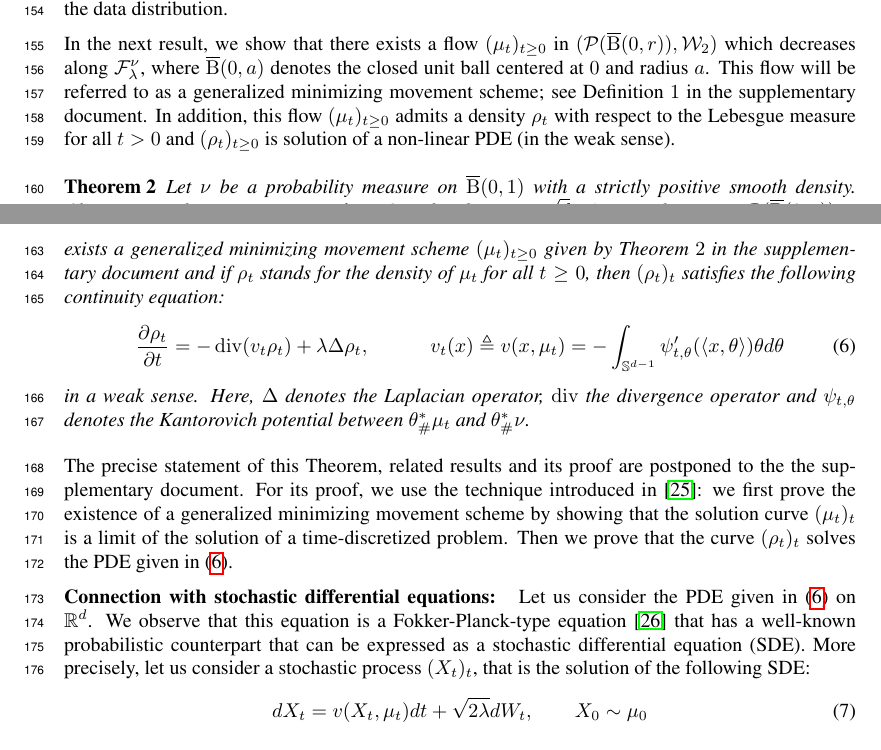
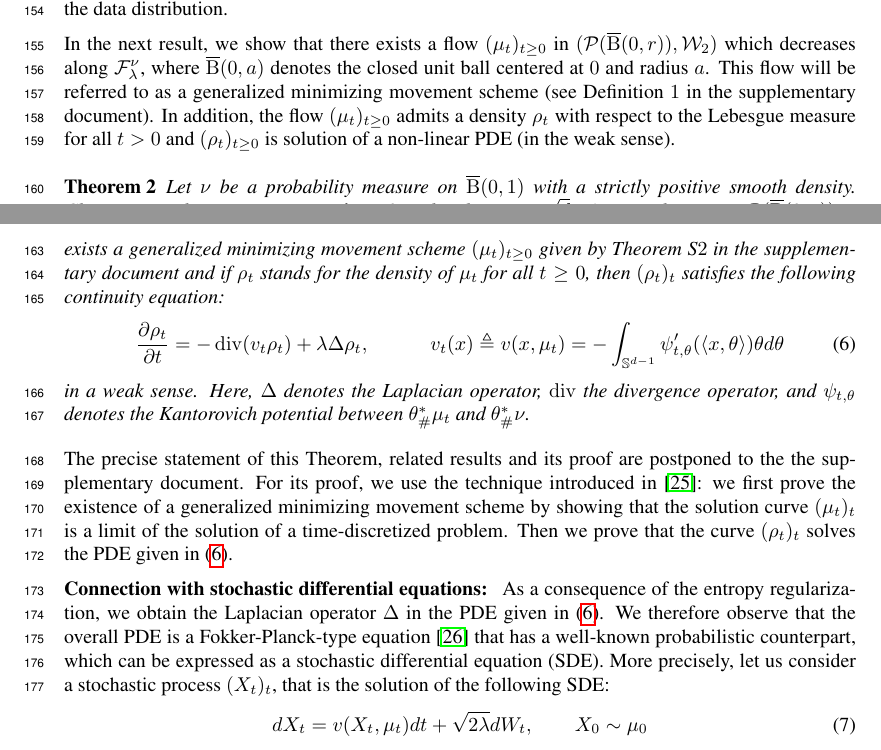
Before and after one commit to aliutkus/swf, a LaTeX paper (NIPS2018/nips_2018_sketchmcmc.tex, which reads NIPS2018/method.tex): two parts of pages 4 and 5 of 11, joined at a grey line, cut so that both start at the same text. Compiled offline with pdfLaTeX.

Commit message:
small updates

```diff
--- a/NIPS2018/method.tex
+++ b/NIPS2018/method.tex
@@ -55,17 +55,17 @@ where $\lambda >0$ is a regularization parameter and $\He$ denotes the negative
 The importance of the entropy regularization becomes prominent in practical applications where we have finitely many data samples that are assumed to be drawn from $\nu$. In such a circumstance, the entropy regularization would prevent $\mu^\star$ to collapse on the data points and therefore avoid `over-fitting' to the data distribution.
 
 %Informally, the regularization corresponds to assuming a Gaussian prior on $\mu$: when $\lambda$ goes to infinity, $\mu^\star$ will converge to a Gaussian distribution since the Gaussian densities have the maximum entropy. \umut{discuss the difference between Sinkhorn.}
-In the next result, we show that there exists a flow $(\mu_t)_{t\geq0}$ in $(\PS(\cB(0,r)),\W)$ which decreases along $\F_\lambda^\nu$, where $\cB(0,a)$ denotes the closed unit ball centered at $0$ and radius $a$. This flow will be referred to as a generalized minimizing movement scheme; see Definition~$1$ in the supplementary document.  In addition, this flow $(\mu_t)_{t \geq 0}$ admits a density $\rho_t$ with respect to the Lebesgue measure for all $t>0$ and $(\rho_t)_{t \geq 0}$ is solution of a non-linear PDE (in the weak sense). %   Also construct a sequence of measures $(\mu_n)_n$ which minimizes $\F^\nu_\lambda$ is in general not possible directly and In the next result, we show A first step in minimizing $\F^{\nu}_\lambda$ is to construct for all $h >0$, a minimizer of $\F_\lambda + (1/2h) \W(
+In the next result, we show that there exists a flow $(\mu_t)_{t\geq0}$ in $(\PS(\cB(0,r)),\W)$ which decreases along $\F_\lambda^\nu$, where $\cB(0,a)$ denotes the closed unit ball centered at $0$ and radius $a$. This flow will be referred to as a generalized minimizing movement scheme (see Definition~$1$ in the supplementary document).  In addition, the flow $(\mu_t)_{t \geq 0}$ admits a density $\rho_t$ with respect to the Lebesgue measure for all $t>0$ and $(\rho_t)_{t \geq 0}$ is solution of a non-linear PDE (in the weak sense). %   Also construct a sequence of measures $(\mu_n)_n$ which minimizes $\F^\nu_\lambda$ is in general not possible directly and In the next result, we show A first step in minimizing $\F^{\nu}_\lambda$ is to construct for all $h >0$, a minimizer of $\F_\lambda + (1/2h) \W(
 % In the light of the problem of minimizing \eqref{eqn:sw_optim}, we will construct the gradient flow $\partial_t \mu_t = - \nabla_{\W} \F^{\nu}_\lambda(\mu_t)$. This gradient flow will be aptly called \emph{sliced-Wasserstein flows}. The main interest in such a gradient flow is that, for a curve $(\mu_t)_t$ satisfying the gradient flow, we would like to identify the PDE that is solved by $(\rho_t)_t$, where $\rho_t$ denotes the density of $\mu_t$.
 
 % We now state our first main theoretical result, that establishes the connection between the gradient flow and PDE that describes the evolution of the densities.
 \begin{thm}
 \label{thm:continuity}
-Let $\nu$ be a probability measure on $\cB(0,1)$ with a strictly positive smooth density. Choose a regularization constant $\lambda > 0$ and radius $r > \sqrt{d}$. Assume that $\mu_0 \in \mathcal{P}(\cB(0,r))$ is absolutely continuous with respect to the Lebesgue measure with density $\rho_0 \in \mrl^{\infty}(\cB(0,r))$. There exists a generalized minimizing movement scheme  $(\mu_t)_{t \geq 0}$ given by Theorem~$2$ in the supplementary document and if $\rho_t$ stands for the density of $\mu_t$ for all $t \geq 0$, then $(\rho_t)_t$ satisfies the following continuity equation:
+Let $\nu$ be a probability measure on $\cB(0,1)$ with a strictly positive smooth density. Choose a regularization constant $\lambda > 0$ and radius $r > \sqrt{d}$. Assume that $\mu_0 \in \mathcal{P}(\cB(0,r))$ is absolutely continuous with respect to the Lebesgue measure with density $\rho_0 \in \mrl^{\infty}(\cB(0,r))$. There exists a generalized minimizing movement scheme  $(\mu_t)_{t \geq 0}$ given by Theorem~S$2$ in the supplementary document and if $\rho_t$ stands for the density of $\mu_t$ for all $t \geq 0$, then $(\rho_t)_t$ satisfies the following continuity equation:
 \begin{align}
 \frac{\partial \rho_t}{\partial t}   = -\divop (v_t \rho_t) + \lambda \Delta \rho_t,  \quad \quad \quad v_t(x) \triangleq v(x,\mu_t) = - \int_{\Sp^{d-1}} \psi_{t, \theta}'(\langle x , \theta \rangle ) \theta d\theta  \label{eqn:gradflow_reg}
 \end{align}
-in a weak sense. Here, $\Delta$ denotes the Laplacian operator, $\divop$ the divergence operator and $\psi_{t,\theta}$ denotes the Kantorovich potential between $\theta^*_{\#}\mu_t$ and $\theta^*_{\#}\nu$.
+in a weak sense. Here, $\Delta$ denotes the Laplacian operator, $\divop$ the divergence operator, and $\psi_{t,\theta}$ denotes the Kantorovich potential between $\theta^*_{\#}\mu_t$ and $\theta^*_{\#}\nu$.
 \end{thm}
 The precise statement of this Theorem, related results and its proof are postponed to the the supplementary document. For its proof, we use the technique introduced in \cite{jordan1998variational}: we first prove the existence of a generalized minimizing movement scheme by showing that the solution curve $(\mu_t)_t$ is a limit of the solution of a time-discretized problem. Then we prove that the curve $(\rho_t)_t$ solves the PDE given in \eqref{eqn:gradflow_reg}.
 
@@ -121,7 +121,8 @@ The precise statement of this Theorem, related results and its proof are postpon
 
 \textbf{Connection with stochastic differential equations: }
 %
-Let us consider the PDE given in \eqref{eqn:gradflow_reg} on $\rset^d$. We observe that this equation is a Fokker-Planck-type equation \cite{bogachev2015fokker} that has a well-known probabilistic counterpart that can be expressed as a stochastic differential equation (SDE). More precisely, let us consider a stochastic process $(X_t)_{t}$, that is the solution of the following SDE:
+% Let us consider the PDE given in \eqref{eqn:gradflow_reg} on $\rset^d$.
+As a consequence of the entropy regularization, we obtain the Laplacian operator $\Delta$ in the PDE given in \eqref{eqn:gradflow_reg}. We therefore observe that the overall PDE is a Fokker-Planck-type equation \cite{bogachev2015fokker} that has a well-known probabilistic counterpart, which can be expressed as a stochastic differential equation (SDE). More precisely, let us consider a stochastic process $(X_t)_{t}$, that is the solution of the following SDE:
 \begin{align}
 d X_t = v(X_t,\mu_t) dt + \sqrt{2 \lambda } d W_t, \qquad X_0 \sim \mu_0 \label{eqn:sde}
 \end{align}
```
